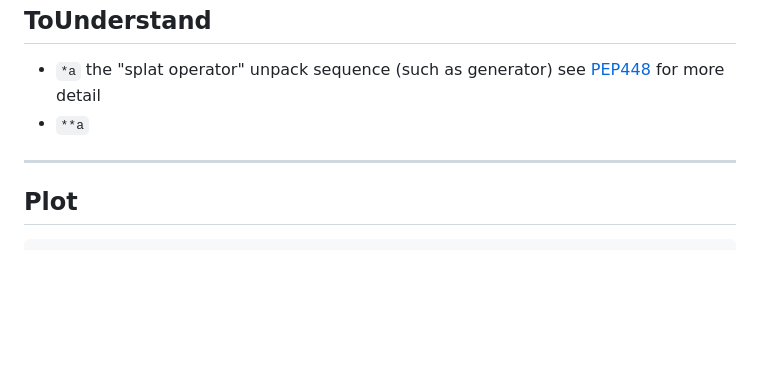
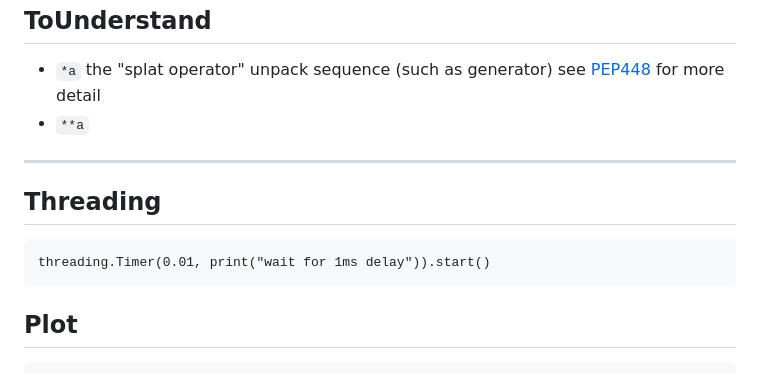
Before and after one commit to tolo38/usefull, a Markdown page: all/python.use.md, the part around the change. Drawn GitHub-style; blank space fills up the shorter version.

````diff
--- a/all/python.use.md
+++ b/all/python.use.md
@@ -241,6 +241,14 @@ ToUnderstand
 
 ---
 
+Threading
+---
+```
+threading.Timer(0.01, print("wait for 1ms delay")).start()
+```
+
+
+
 Plot
 ---
 ```py
````
